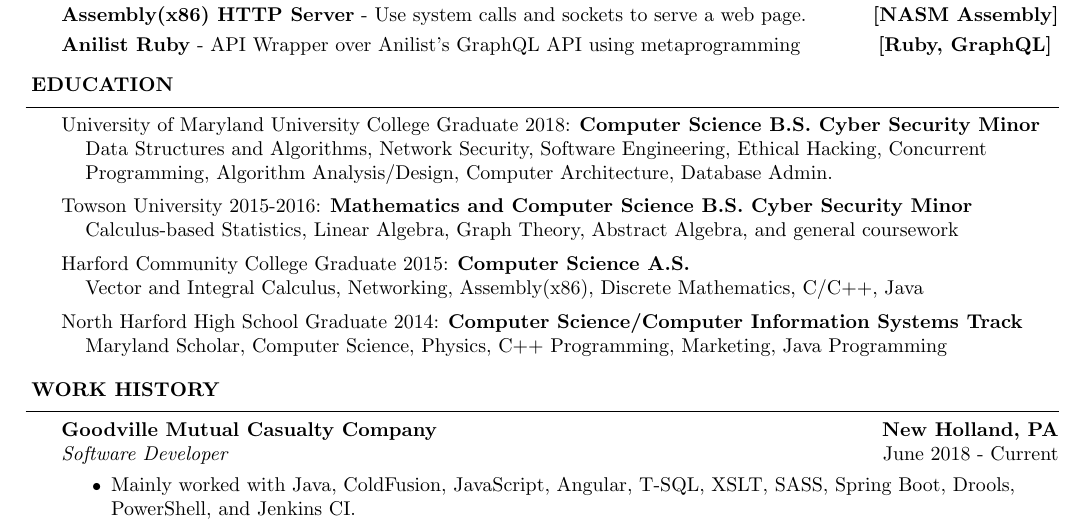
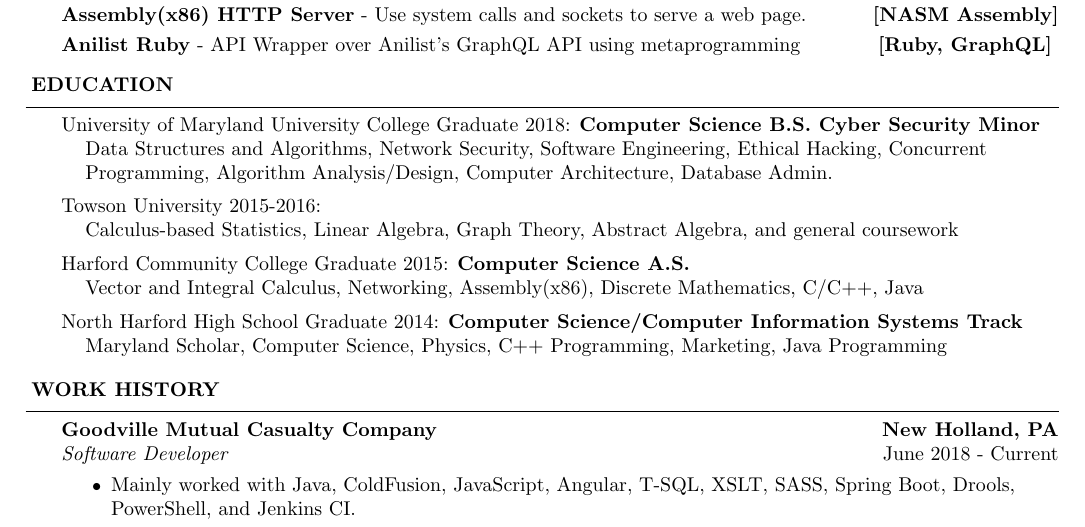
Before and after one commit to barrettotte/resume, a LaTeX CV (barrettotte-resume.tex): part of the page, cut so that both start at the same text. Compiled offline with pdfLaTeX.

Commit message:
Update Towson entry to be less misleading

```diff
--- a/barrettotte-resume.tex
+++ b/barrettotte-resume.tex
@@ -140,7 +140,7 @@
 			\hspace*{12pt}Programming, Algorithm Analysis/Design, Computer Architecture, Database Admin.}
 		\education
 			{Towson University 2015-2016:}
-			{Mathematics and Computer Science B.S. Cyber Security Minor}
+			{}
 			{Calculus-based Statistics, Linear Algebra, Graph Theory, Abstract Algebra, and general coursework}
 		\education
 			{Harford Community College Graduate 2015:}
```
Also changed, not shown: barrettotte-resume.pdf.
